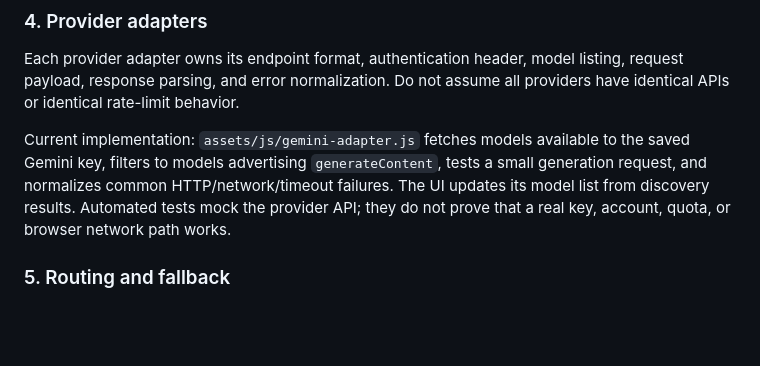
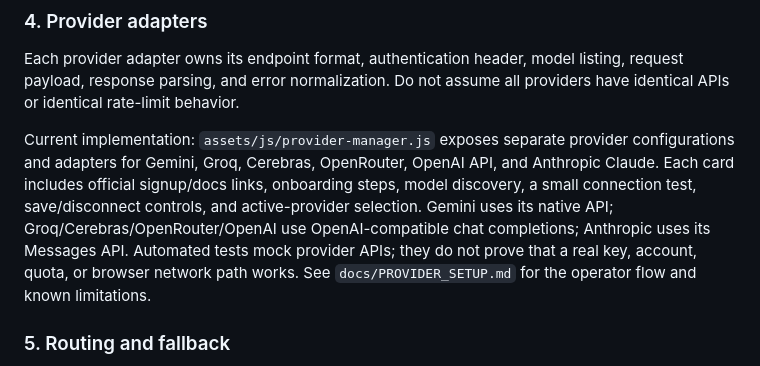
Before and after one commit to preciousbearing-dot/Hp-Copywriter-OS, a Markdown page: docs/ARCHITECTURE.md, the part around the change. Rendered like a GitHub page; blank space fills up the shorter version.

Commit message:
Document current modular provider adapters and selection flow

```diff
--- a/docs/ARCHITECTURE.md
+++ b/docs/ARCHITECTURE.md
@@ -25,7 +25,7 @@ Keep prompts and skills versioned as files rather than one enormous hard-coded p
 ### 4. Provider adapters
 Each provider adapter owns its endpoint format, authentication header, model listing, request payload, response parsing, and error normalization. Do not assume all providers have identical APIs or identical rate-limit behavior.
 
-Current implementation: `assets/js/gemini-adapter.js` fetches models available to the saved Gemini key, filters to models advertising `generateContent`, tests a small generation request, and normalizes common HTTP/network/timeout failures. The UI updates its model list from discovery results. Automated tests mock the provider API; they do not prove that a real key, account, quota, or browser network path works.
+Current implementation: `assets/js/provider-manager.js` exposes separate provider configurations and adapters for Gemini, Groq, Cerebras, OpenRouter, OpenAI API, and Anthropic Claude. Each card includes official signup/docs links, onboarding steps, model discovery, a small connection test, save/disconnect controls, and active-provider selection. Gemini uses its native API; Groq/Cerebras/OpenRouter/OpenAI use OpenAI-compatible chat completions; Anthropic uses its Messages API. Automated tests mock provider APIs; they do not prove that a real key, account, quota, or browser network path works. See `docs/PROVIDER_SETUP.md` for the operator flow and known limitations.
 
 ### 5. Routing and fallback
 Routing chooses a suitable configured model based on task needs, known capabilities, user preference, and availability. It should:
```
